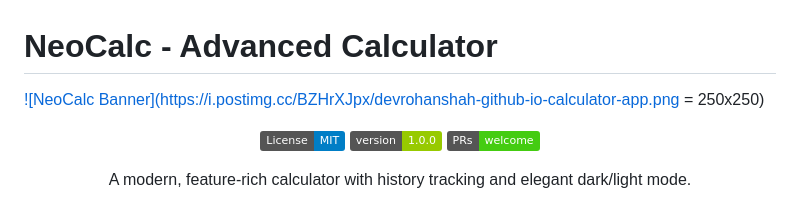
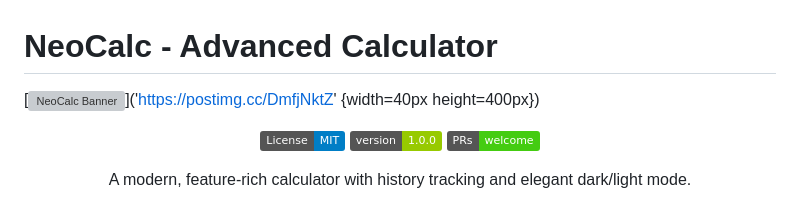
Before and after one commit to devrohanshah/calculator-app, a Markdown page: README.md, the part around the change. GitHub-like rendering; badges without logos; grey boxes are pictures that could not be loaded.

```diff
--- a/README.md
+++ b/README.md
@@ -1,6 +1,6 @@
 # NeoCalc - Advanced Calculator
 
-[![NeoCalc Banner](https://i.postimg.cc/BZHrXJpx/devrohanshah-github-io-calculator-app.png = 250x250)](https://postimg.cc/DmfjNktZ)
+[![NeoCalc Banner](https://i.postimg.cc/BZHrXJpx/devrohanshah-github-io-calculator-app.png)]('https://postimg.cc/DmfjNktZ' {width=40px height=400px})
 
 <div align="center">
 
```
